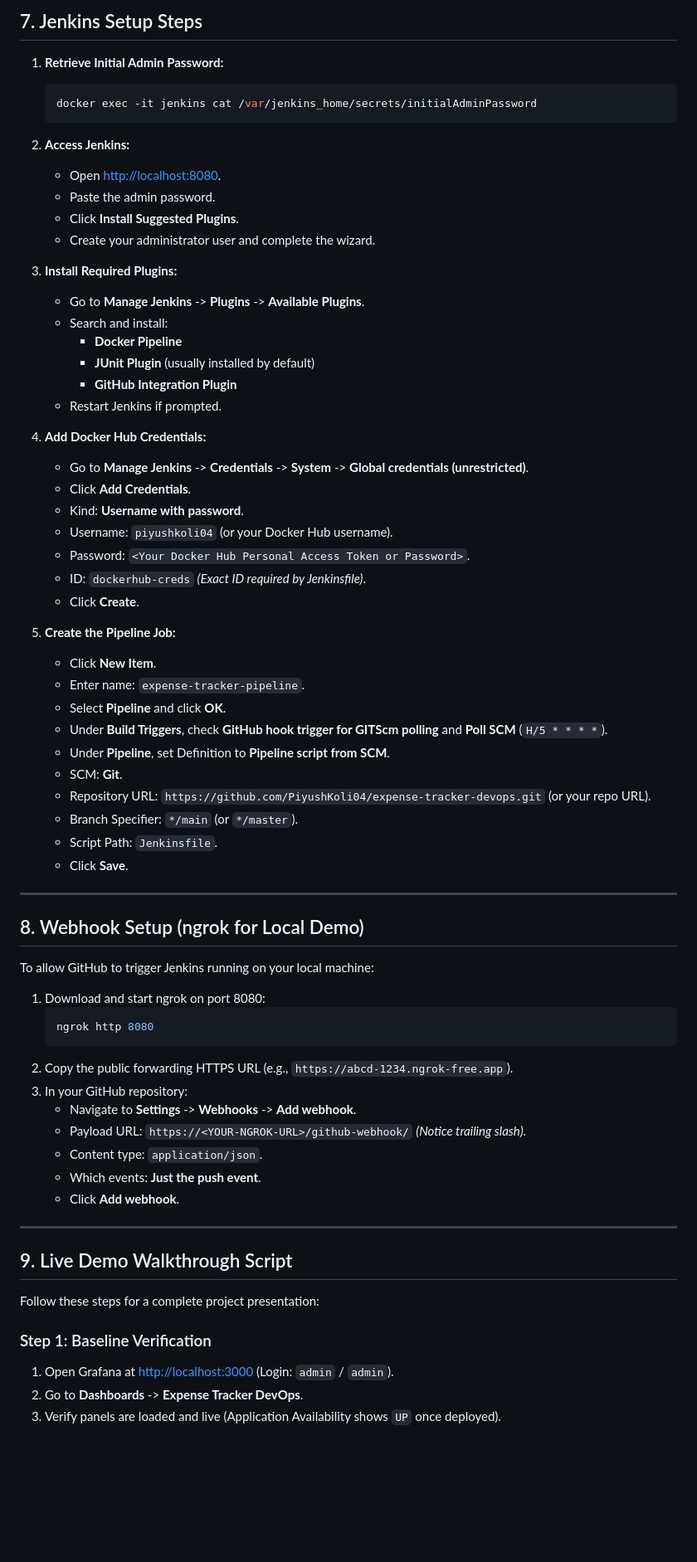
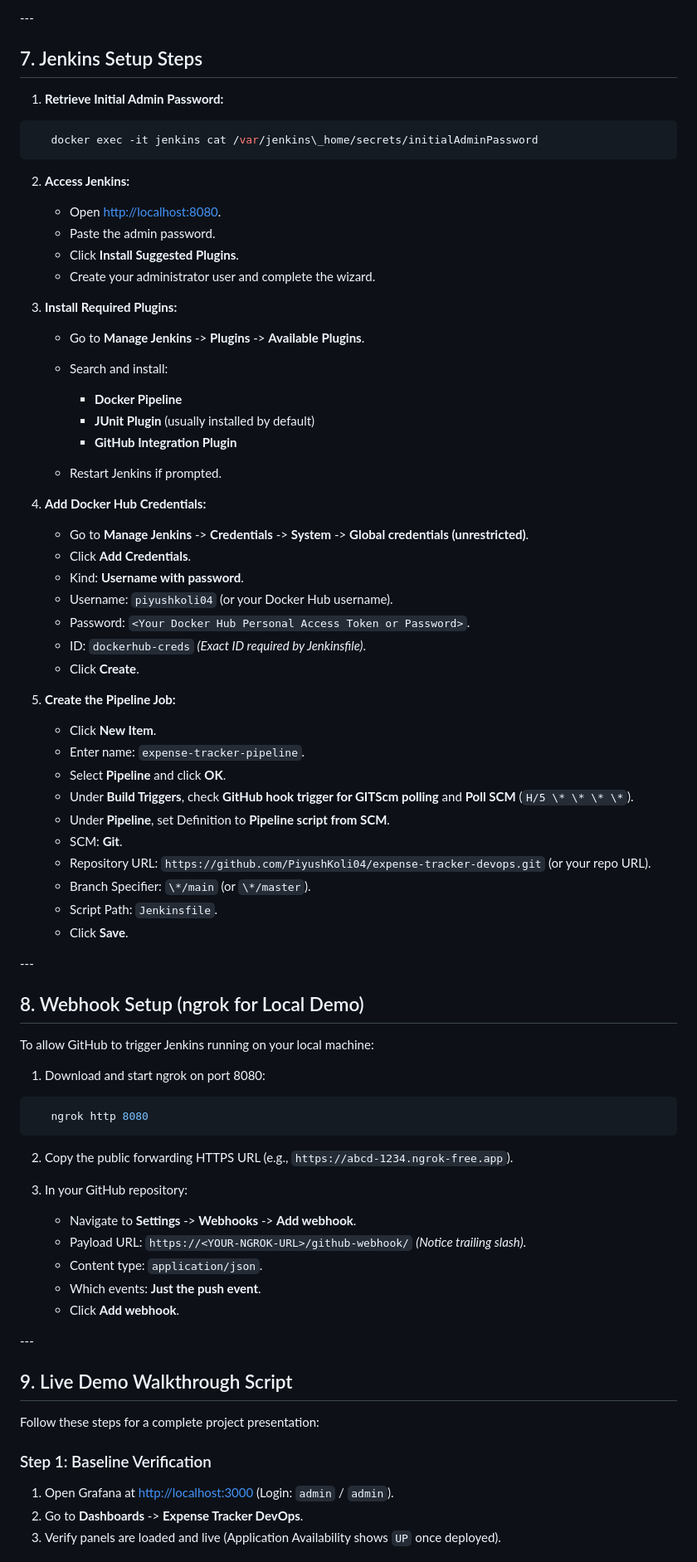
Before and after one commit to Siddhi20043/expense-tracker-devops, a Markdown page: README.md, the part around one of its changes. Shown at 83% size. Drawn GitHub-style; blank space fills up the shorter version.

````diff
--- a/README.md
+++ b/README.md
@@ -193,71 +206,80 @@ The monitoring and CI/CD tools run as isolated services connected via the `devop
 
-## 7. Jenkins Setup Steps
+\---
+
+## 7\. Jenkins Setup Steps
 
 1. **Retrieve Initial Admin Password:**
-   ```bash
-   docker exec -it jenkins cat /var/jenkins_home/secrets/initialAdminPassword
+
+```bash
+   docker exec -it jenkins cat /var/jenkins\_home/secrets/initialAdminPassword
    ```
 
 2. **Access Jenkins:**
-   - Open [http://localhost:8080](http://localhost:8080).
-   - Paste the admin password.
-   - Click **Install Suggested Plugins**.
-   - Create your administrator user and complete the wizard.
 
+   * Open [http://localhost:8080](http://localhost:8080).
+   * Paste the admin password.
+   * Click **Install Suggested Plugins**.
+   * Create your administrator user and complete the wizard.
 3. **Install Required Plugins:**
-   - Go to **Manage Jenkins** -> **Plugins** -> **Available Plugins**.
-   - Search and install:
-     - **Docker Pipeline**
-     - **JUnit Plugin** (usually installed by default)
-     - **GitHub Integration Plugin**
-   - Restart Jenkins if prompted.
 
+   * Go to **Manage Jenkins** -> **Plugins** -> **Available Plugins**.
+   * Search and install:
+
+     * **Docker Pipeline**
+     * **JUnit Plugin** (usually installed by default)
+     * **GitHub Integration Plugin**
+   * Restart Jenkins if prompted.
 4. **Add Docker Hub Credentials:**
-   - Go to **Manage Jenkins** -> **Credentials** -> **System** -> **Global credentials (unrestricted)**.
-   - Click **Add Credentials**.
-   - Kind: **Username with password**.
-   - Username: `piyushkoli04` (or your Docker Hub username).
-   - Password: `<Your Docker Hub Personal Access Token or Password>`.
-   - ID: `dockerhub-creds` *(Exact ID required by Jenkinsfile)*.
-   - Click **Create**.
 
+   * Go to **Manage Jenkins** -> **Credentials** -> **System** -> **Global credentials (unrestricted)**.
+   * Click **Add Credentials**.
+   * Kind: **Username with password**.
+   * Username: `piyushkoli04` (or your Docker Hub username).
+   * Password: `<Your Docker Hub Personal Access Token or Password>`.
+   * ID: `dockerhub-creds` *(Exact ID required by Jenkinsfile)*.
+   * Click **Create**.
 5. **Create the Pipeline Job:**
-   - Click **New Item**.
-   - Enter name: `expense-tracker-pipeline`.
-   - Select **Pipeline** and click **OK**.
-   - Under **Build Triggers**, check **GitHub hook trigger for GITScm polling** and **Poll SCM** (`H/5 * * * *`).
-   - Under **Pipeline**, set Definition to **Pipeline script from SCM**.
-   - SCM: **Git**.
-   - Repository URL: `https://github.com/PiyushKoli04/expense-tracker-devops.git` (or your repo URL).
-   - Branch Specifier: `*/main` (or `*/master`).
-   - Script Path: `Jenkinsfile`.
-   - Click **Save**.
 
----
+   * Click **New Item**.
+   * Enter name: `expense-tracker-pipeline`.
+   * Select **Pipeline** and click **OK**.
+   * Under **Build Triggers**, check **GitHub hook trigger for GITScm polling** and **Poll SCM** (`H/5 \* \* \* \*`).
+   * Under **Pipeline**, set Definition to **Pipeline script from SCM**.
+   * SCM: **Git**.
+   * Repository URL: `https://github.com/PiyushKoli04/expense-tracker-devops.git` (or your repo URL).
+   * Branch Specifier: `\*/main` (or `\*/master`).
+   * Script Path: `Jenkinsfile`.
+   * Click **Save**.
 
-## 8. Webhook Setup (ngrok for Local Demo)
+\---
+
+## 8\. Webhook Setup (ngrok for Local Demo)
 
 To allow GitHub to trigger Jenkins running on your local machine:
 
 1. Download and start ngrok on port 8080:
-   ```bash
+
+```bash
    ngrok http 8080
    ```
+
 2. Copy the public forwarding HTTPS URL (e.g., `https://abcd-1234.ngrok-free.app`).
 3. In your GitHub repository:
-   - Navigate to **Settings** -> **Webhooks** -> **Add webhook**.
-   - Payload URL: `https://<YOUR-NGROK-URL>/github-webhook/` *(Notice trailing slash)*.
-   - Content type: `application/json`.
-   - Which events: **Just the push event**.
-   - Click **Add webhook**.
 
----
+   * Navigate to **Settings** -> **Webhooks** -> **Add webhook**.
+   * Payload URL: `https://<YOUR-NGROK-URL>/github-webhook/` *(Notice trailing slash)*.
+   * Content type: `application/json`.
+   * Which events: **Just the push event**.
+   * Click **Add webhook**.
 
-## 9. Live Demo Walkthrough Script
+\---
+
+## 9\. Live Demo Walkthrough Script
 
 Follow these steps for a complete project presentation:
 
 ### Step 1: Baseline Verification
+
 1. Open Grafana at [http://localhost:3000](http://localhost:3000) (Login: `admin` / `admin`).
 2. Go to **Dashboards** -> **Expense Tracker DevOps**.
 3. Verify panels are loaded and live (Application Availability shows `UP` once deployed).
````
Also changed, not shown: other parts of README.md (+112 -79 lines).
